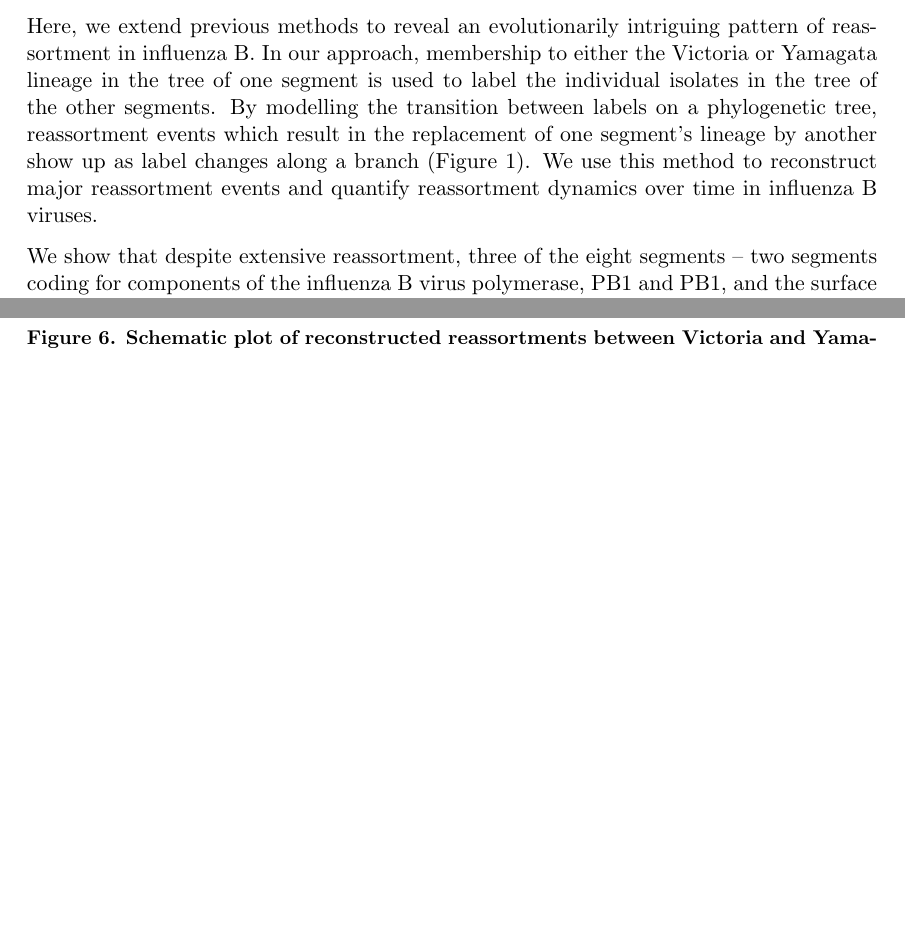
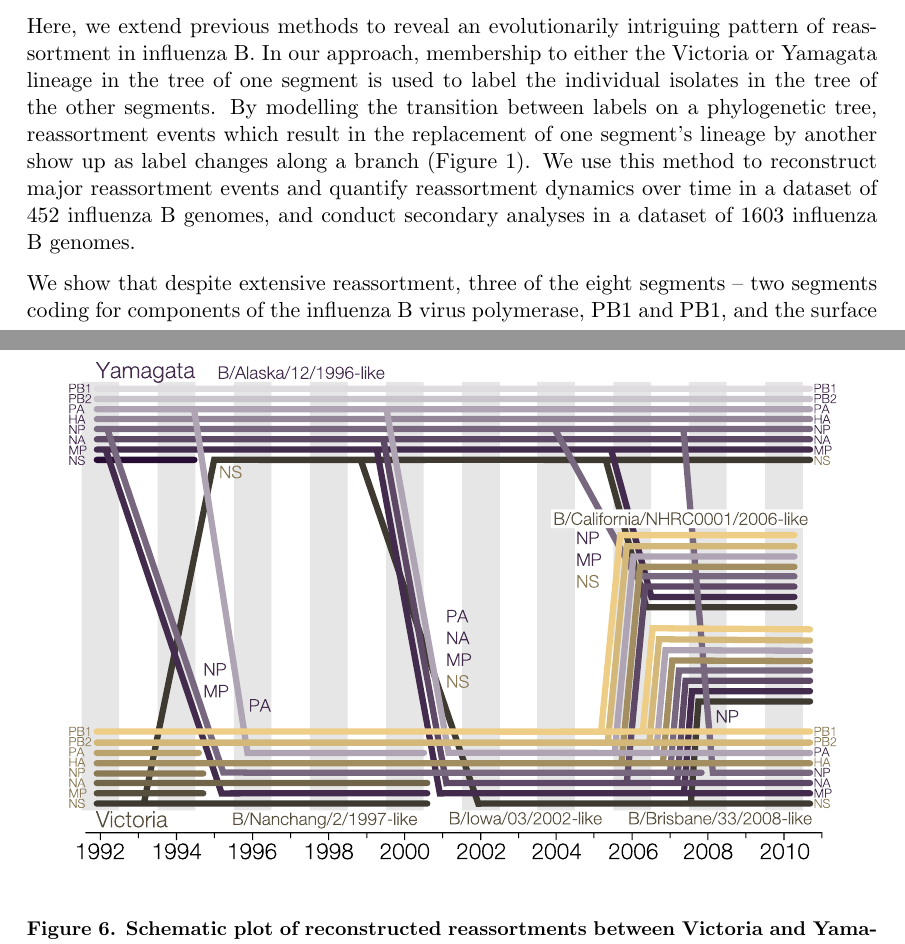
Before and after one commit to evogytis/fluB, a LaTeX paper (fluB.tex): two parts of pages 2 and 9 of 35, joined at a grey line, cut so that both start at the same text, the shorter picture padded with empty space. Compiled offline with pdfLaTeX.

Commit message:
Address datasets per #27.

```diff
--- a/fluB.tex
+++ b/fluB.tex
@@ -112,7 +112,7 @@ Phylogenetic analysis of evolutionary rate, selective pressures and reassortment
 Here, we extend previous methods to reveal an evolutionarily intriguing pattern of reassortment in influenza B.
 In our approach, membership to either the Victoria or Yamagata lineage in the tree of one segment is used to label the individual isolates in the tree of the other segments.
 By modelling the transition between labels on a phylogenetic tree, reassortment events which result in the replacement of one segment's lineage by another show up as label changes along a branch (Figure \ref{methodFig}).
-We use this method to reconstruct major reassortment events and quantify reassortment dynamics over time in influenza B viruses.
+We use this method to reconstruct major reassortment events and quantify reassortment dynamics over time in a dataset of 452 influenza B genomes, and conduct secondary analyses in a dataset of 1603 influenza B genomes.
 
 We show that despite extensive reassortment, three of the eight segments -- two segments coding for components of the influenza B virus polymerase, PB1 and PB1, and the surface glycoprotein HA -- still survive as distinct Victoria and Yamagata lineages, which appear to be co-adapted to the point where virions which do not contain PB1, PB2 or HA segments derived entirely from either the Vic or the Yam lineage have rarely been isolated and only circulate as transient lineages once isolated.
 In other segments (PA, NP, NA, MP and NS) a single lineage has introgressed into the opposing background and been fixed in the influenza B population: Yam for PA, NP, NA and MP and Vic for NS.
```
